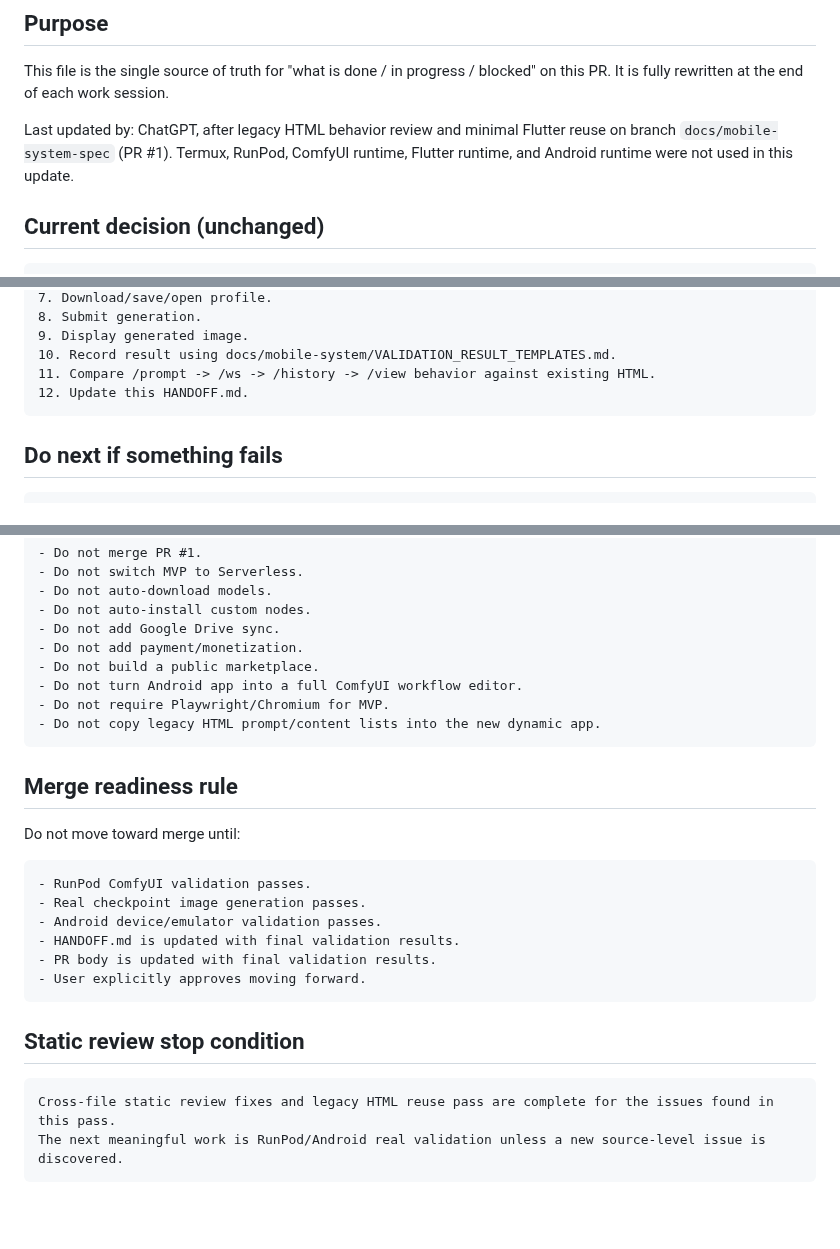
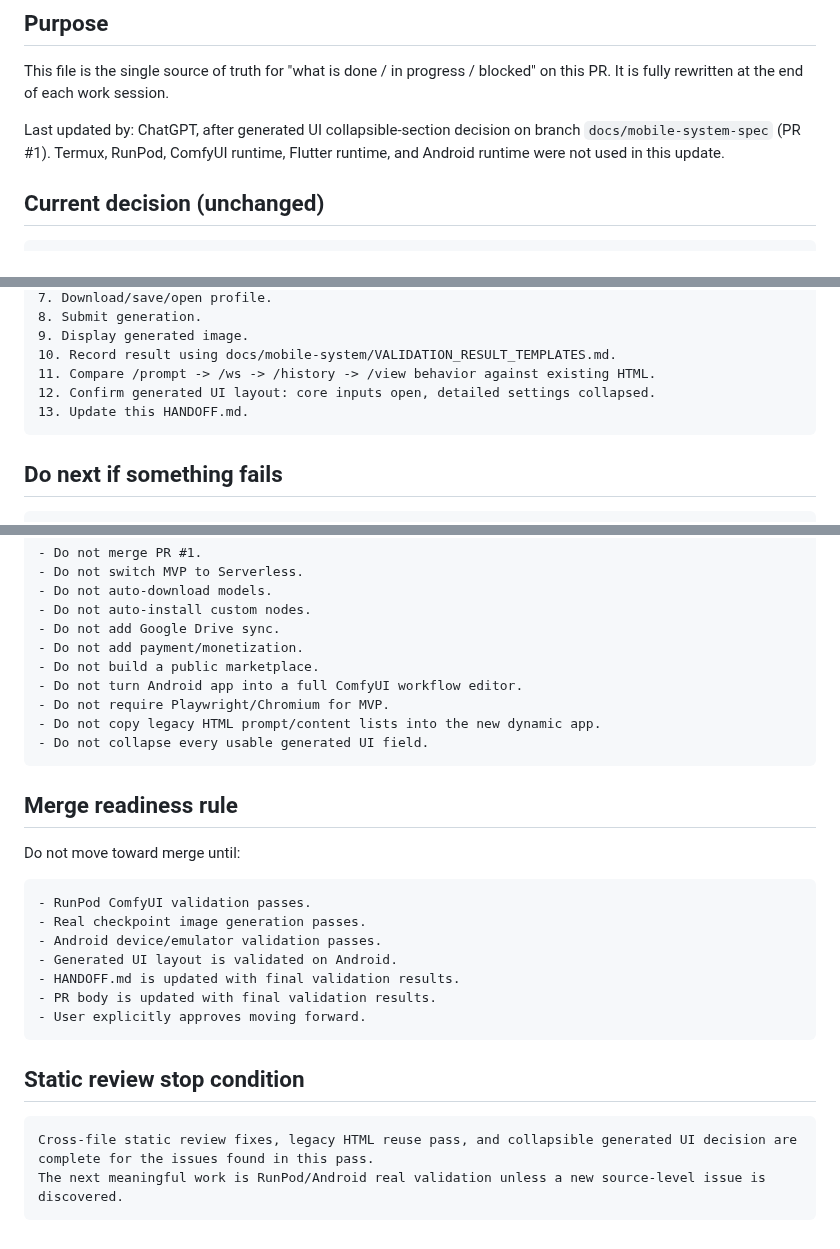
Before and after one commit to popchami/comfyui-mobile-system, a Markdown page: docs/mobile-system/HANDOFF.md, 3 parts joined by grey strips. Drawn GitHub-style; blank space fills up the shorter version.

````diff
--- a/docs/mobile-system/HANDOFF.md
+++ b/docs/mobile-system/HANDOFF.md
@@ -4,7 +4,7 @@
 
 This file is the single source of truth for "what is done / in progress / blocked" on this PR. It is fully rewritten at the end of each work session.
 
-Last updated by: ChatGPT, after legacy HTML behavior review and minimal Flutter reuse on branch `docs/mobile-system-spec` (PR #1). Termux, RunPod, ComfyUI runtime, Flutter runtime, and Android runtime were not used in this update.
+Last updated by: ChatGPT, after generated UI collapsible-section decision on branch `docs/mobile-system-spec` (PR #1). Termux, RunPod, ComfyUI runtime, Flutter runtime, and Android runtime were not used in this update.
 
 ## Current decision (unchanged)
 
@@ -259,7 +321,8 @@ docs/mobile-system/AI_MINIMAL_HANDOFF_PROMPTS.md
 9. Display generated image.
 10. Record result using docs/mobile-system/VALIDATION_RESULT_TEMPLATES.md.
 11. Compare /prompt -> /ws -> /history -> /view behavior against existing HTML.
-12. Update this HANDOFF.md.
+12. Confirm generated UI layout: core inputs open, detailed settings collapsed.
+13. Update this HANDOFF.md.
 ```
 
 ## Do next if something fails
@@ -287,6 +350,7 @@ docs/mobile-system/AI_MINIMAL_HANDOFF_PROMPTS.md
 - Do not turn Android app into a full ComfyUI workflow editor.
 - Do not require Playwright/Chromium for MVP.
 - Do not copy legacy HTML prompt/content lists into the new dynamic app.
+- Do not collapse every usable generated UI field.
 ```
 
 ## Merge readiness rule
@@ -297,6 +361,7 @@ Do not move toward merge until:
 - RunPod ComfyUI validation passes.
 - Real checkpoint image generation passes.
 - Android device/emulator validation passes.
+- Generated UI layout is validated on Android.
 - HANDOFF.md is updated with final validation results.
 - PR body is updated with final validation results.
 - User explicitly approves moving forward.
@@ -305,6 +370,6 @@ Do not move toward merge until:
 ## Static review stop condition
 
 ```text
-Cross-file static review fixes and legacy HTML reuse pass are complete for the issues found in this pass.
+Cross-file static review fixes, legacy HTML reuse pass, and collapsible generated UI decision are complete for the issues found in this pass.
 The next meaningful work is RunPod/Android real validation unless a new source-level issue is discovered.
 ```
````
Also changed, not shown: other parts of docs/mobile-system/HANDOFF.md (+62 -0 lines).
